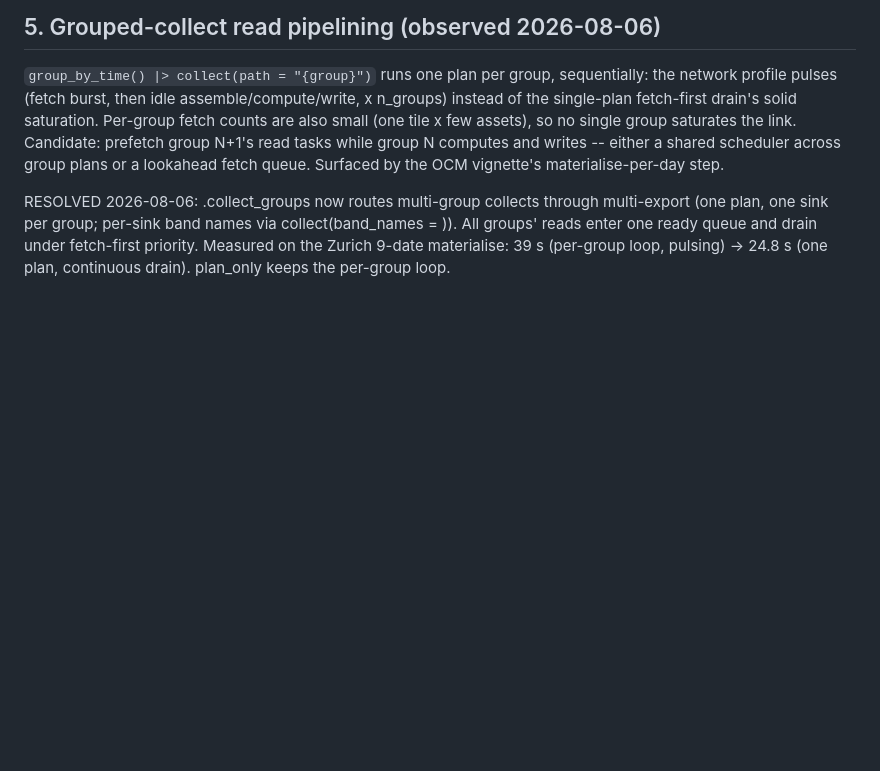
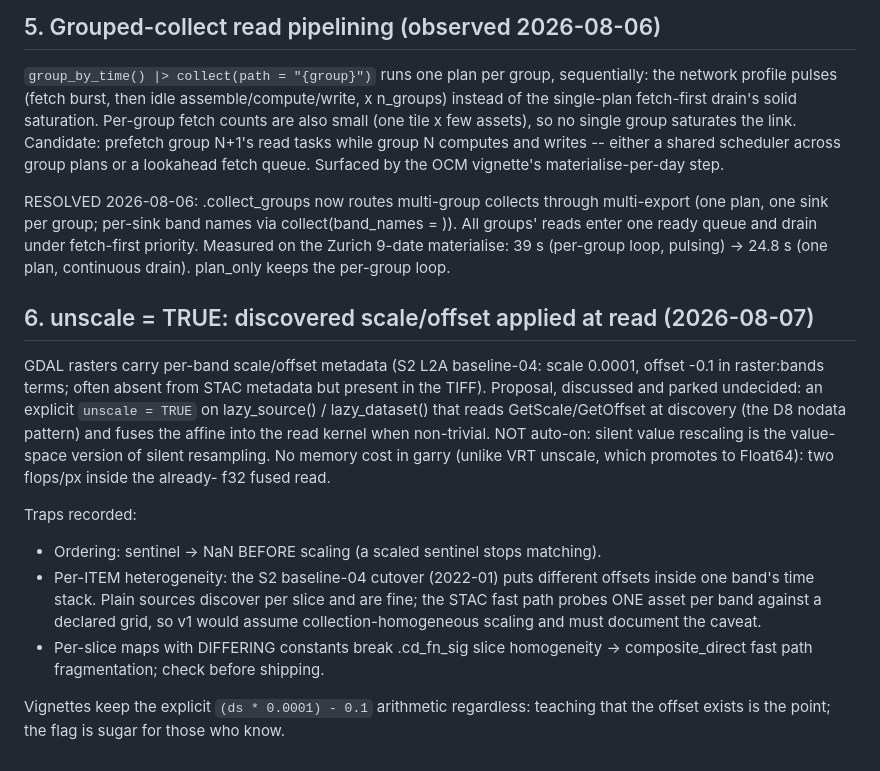
Before and after one commit to belian-earth/garry, a Markdown page: design/ir-extensions-todo.md, the part around the change. Rendered like a GitHub page; blank space fills up the shorter version.

Commit message:
Roadmap: unscale = TRUE (discovered scale/offset fused at read), parked

```diff
--- a/design/ir-extensions-todo.md
+++ b/design/ir-extensions-todo.md
@@ -105,3 +105,32 @@ names via collect(band_names = <named list>)). All groups' reads enter
 one ready queue and drain under fetch-first priority. Measured on the
 Zurich 9-date materialise: 39 s (per-group loop, pulsing) -> 24.8 s
 (one plan, continuous drain). plan_only keeps the per-group loop.
+
+## 6. unscale = TRUE: discovered scale/offset applied at read (2026-08-07)
+
+GDAL rasters carry per-band scale/offset metadata (S2 L2A baseline-04:
+scale 0.0001, offset -0.1 in raster:bands terms; often absent from
+STAC metadata but present in the TIFF). Proposal, discussed and
+parked undecided: an explicit `unscale = TRUE` on lazy_source() /
+lazy_dataset() that reads GetScale/GetOffset at discovery (the D8
+nodata pattern) and fuses the affine into the read kernel when
+non-trivial. NOT auto-on: silent value rescaling is the value-space
+version of silent resampling. No memory cost in garry (unlike VRT
+unscale, which promotes to Float64): two flops/px inside the already-
+f32 fused read.
+
+Traps recorded:
+- Ordering: sentinel -> NaN BEFORE scaling (a scaled sentinel stops
+  matching).
+- Per-ITEM heterogeneity: the S2 baseline-04 cutover (2022-01) puts
+  different offsets inside one band's time stack. Plain sources
+  discover per slice and are fine; the STAC fast path probes ONE
+  asset per band against a declared grid, so v1 would assume
+  collection-homogeneous scaling and must document the caveat.
+- Per-slice maps with DIFFERING constants break .cd_fn_sig slice
+  homogeneity -> composite_direct fast path fragmentation; check
+  before shipping.
+
+Vignettes keep the explicit `(ds * 0.0001) - 0.1` arithmetic
+regardless: teaching that the offset exists is the point; the flag is
+sugar for those who know.
```
